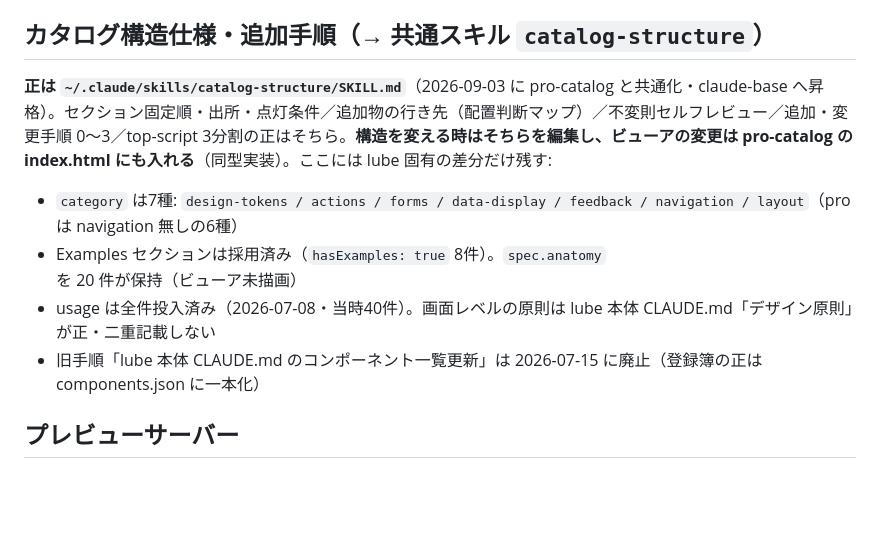
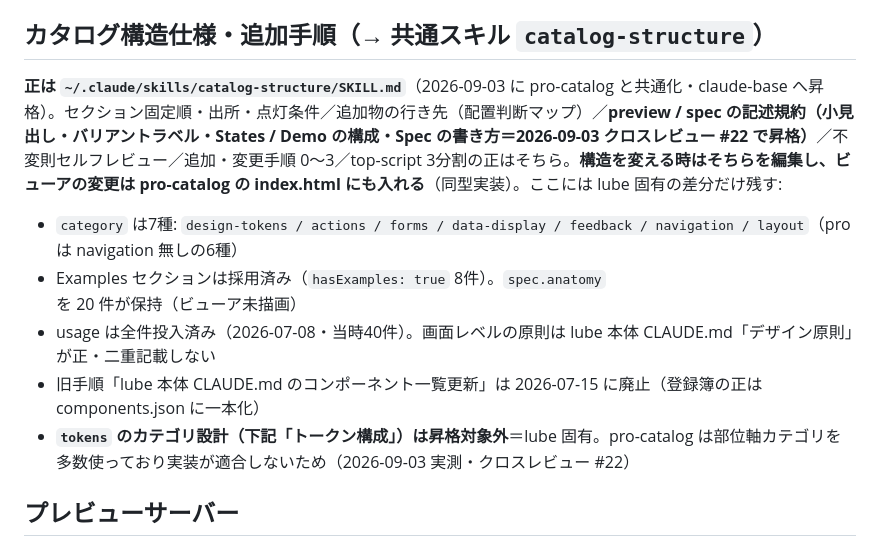
Before and after one commit to skrt/lube-catalog, a Markdown page: CLAUDE.md, the part around one of its changes. GitHub-like rendering; blank space fills up the shorter version.

Commit message:
docs: 記述規約 5 節を共通スキル catalog-structure へ昇格しポインタ化（クロスレビュー #22・ユーザー承認 2026-09-03）
claude-base 2c27b3e と対。CLAUDE.md 106→82 行。
トークン構成は昇格対象外＝lube 固有として残置（pro-catalog は部位軸カテゴリで実装が適合しない）。

```diff
--- a/CLAUDE.md
+++ b/CLAUDE.md
@@ -15,12 +15,13 @@ previews/           # 各コンポーネントの HTML プレビューファイ
 
 ## カタログ構造仕様・追加手順（→ 共通スキル `catalog-structure`）
 
-**正は `~/.claude/skills/catalog-structure/SKILL.md`**（2026-09-03 に pro-catalog と共通化・claude-base へ昇格）。セクション固定順・出所・点灯条件／追加物の行き先（配置判断マップ）／不変則セルフレビュー／追加・変更手順 0〜3／top-script 3分割の正はそちら。**構造を変える時はそちらを編集し、ビューアの変更は pro-catalog の index.html にも入れる**（同型実装）。ここには lube 固有の差分だけ残す:
+**正は `~/.claude/skills/catalog-structure/SKILL.md`**（2026-09-03 に pro-catalog と共通化・claude-base へ昇格）。セクション固定順・出所・点灯条件／追加物の行き先（配置判断マップ）／**preview / spec の記述規約（小見出し・バリアントラベル・States / Demo の構成・Spec の書き方＝2026-09-03 クロスレビュー #22 で昇格）**／不変則セルフレビュー／追加・変更手順 0〜3／top-script 3分割の正はそちら。**構造を変える時はそちらを編集し、ビューアの変更は pro-catalog の index.html にも入れる**（同型実装）。ここには lube 固有の差分だけ残す:
 
 - `category` は7種: `design-tokens / actions / forms / data-display / feedback / navigation / layout`（pro は navigation 無しの6種）
 - Examples セクションは採用済み（`hasExamples: true` 8件）。`spec.anatomy` を 20 件が保持（ビューア未描画）
 - usage は全件投入済み（2026-07-08・当時40件）。画面レベルの原則は lube 本体 CLAUDE.md「デザイン原則」が正・二重記載しない
 - 旧手順「lube 本体 CLAUDE.md のコンポーネント一覧更新」は 2026-07-15 に廃止（登録簿の正は components.json に一本化）
+- **`tokens` のカテゴリ設計（下記「トークン構成」）は昇格対象外**＝lube 固有。pro-catalog は部位軸カテゴリを多数使っており実装が適合しないため（2026-09-03 実測・クロスレビュー #22）
 
 ## プレビューサーバー
 
```
Also changed, not shown: other parts of CLAUDE.md (+0 -27 lines).
